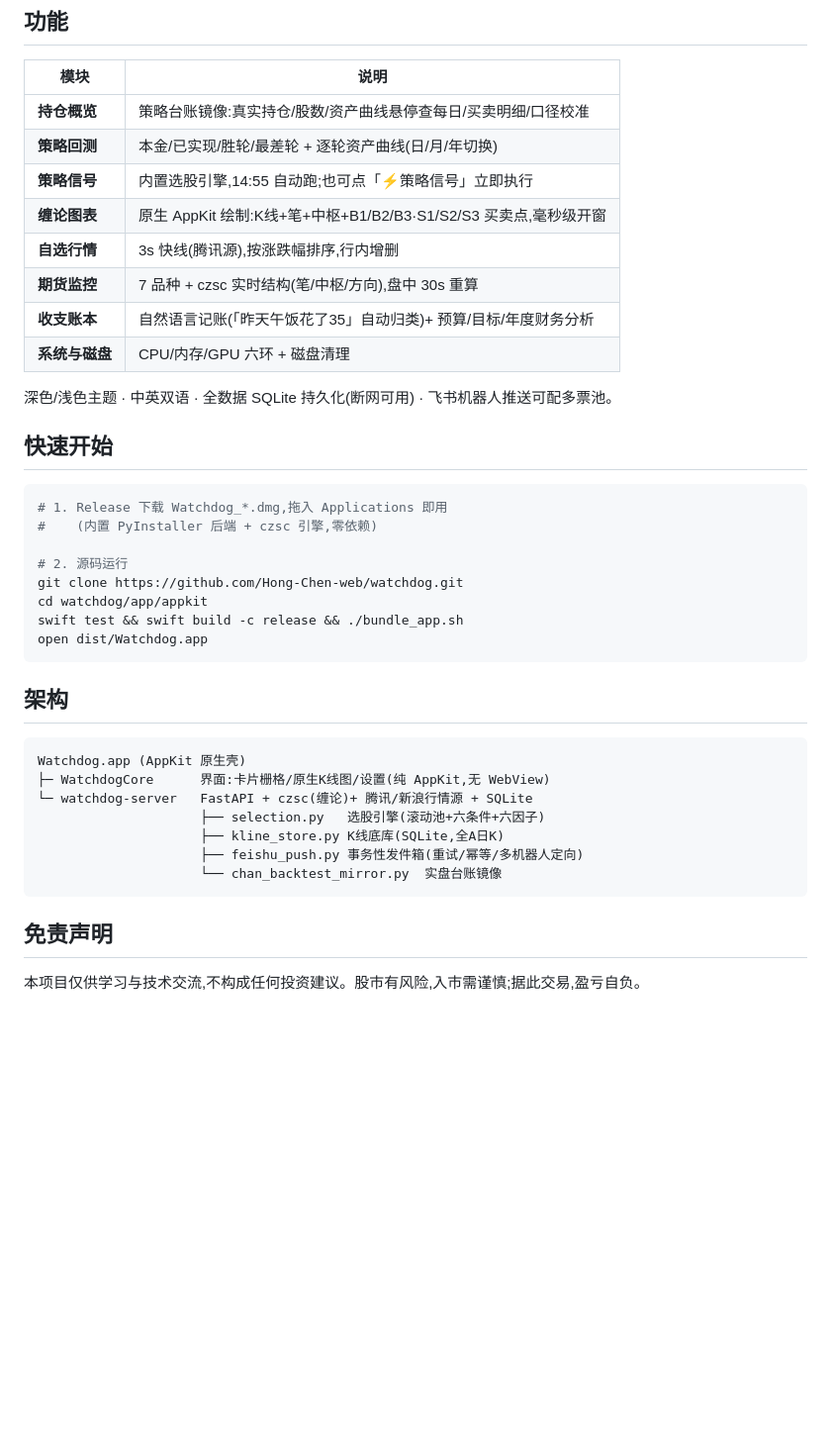
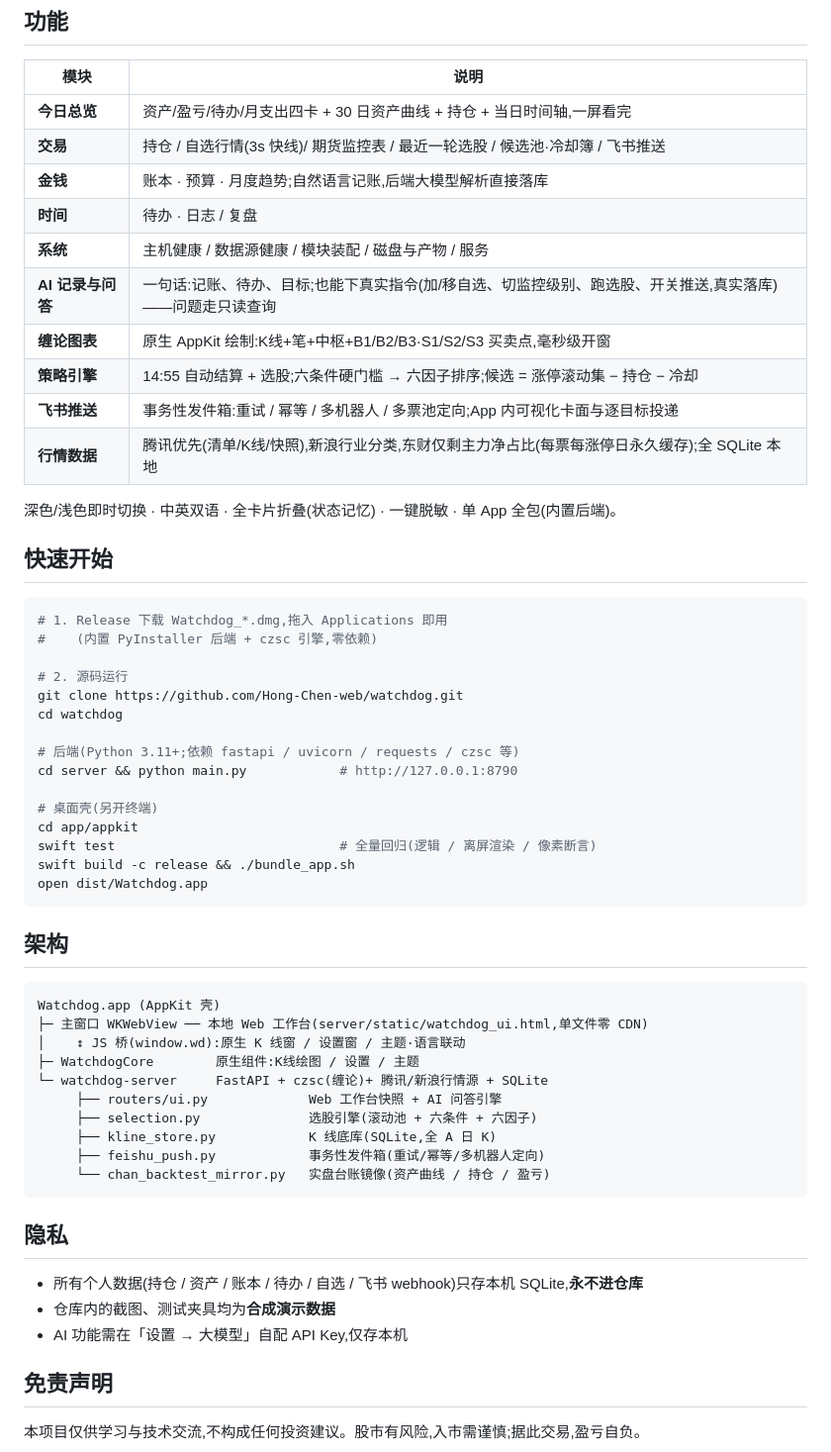
Before and after one commit to Hong-Chen-web/watchdog, a Markdown page: README.md, the part around one of its changes. Shown at 99% size. Drawn GitHub-style; blank space fills up the shorter version.

````diff
--- a/README.md
+++ b/README.md
@@ -40,16 +53,18 @@
 
 | 模块 | 说明 |
 |---|---|
-| **持仓概览** | 策略台账镜像:真实持仓/股数/资产曲线悬停查每日/买卖明细/口径校准 |
-| **策略回测** | 本金/已实现/胜轮/最差轮 + 逐轮资产曲线(日/月/年切换) |
-| **策略信号** | 内置选股引擎,14:55 自动跑;也可点「⚡策略信号」立即执行 |
+| **今日总览** | 资产/盈亏/待办/月支出四卡 + 30 日资产曲线 + 持仓 + 当日时间轴,一屏看完 |
+| **交易** | 持仓 / 自选行情(3s 快线)/ 期货监控表 / 最近一轮选股 / 候选池·冷却簿 / 飞书推送 |
+| **金钱** | 账本 · 预算 · 月度趋势;自然语言记账,后端大模型解析直接落库 |
+| **时间** | 待办 · 日志 / 复盘 |
+| **系统** | 主机健康 / 数据源健康 / 模块装配 / 磁盘与产物 / 服务 |
+| **AI 记录与问答** | 一句话:记账、待办、目标;也能下真实指令(加/移自选、切监控级别、跑选股、开关推送,真实落库)——问题走只读查询 |
 | **缠论图表** | 原生 AppKit 绘制:K线+笔+中枢+B1/B2/B3·S1/S2/S3 买卖点,毫秒级开窗 |
-| **自选行情** | 3s 快线(腾讯源),按涨跌幅排序,行内增删 |
-| **期货监控** | 7 品种 + czsc 实时结构(笔/中枢/方向),盘中 30s 重算 |
-| **收支账本** | 自然语言记账(「昨天午饭花了35」自动归类)+ 预算/目标/年度财务分析 |
-| **系统与磁盘** | CPU/内存/GPU 六环 + 磁盘清理 |
+| **策略引擎** | 14:55 自动结算 + 选股;六条件硬门槛 → 六因子排序;候选 = 涨停滚动集 − 持仓 − 冷却 |
+| **飞书推送** | 事务性发件箱:重试 / 幂等 / 多机器人 / 多票池定向;App 内可视化卡面与逐目标投递 |
+| **行情数据** | 腾讯优先(清单/K线/快照),新浪行业分类,东财仅剩主力净占比(每票每涨停日永久缓存);全 SQLite 本地 |
 
-深色/浅色主题 · 中英双语 · 全数据 SQLite 持久化(断网可用) · 飞书机器人推送可配多票池。
+深色/浅色即时切换 · 中英双语 · 全卡片折叠(状态记忆) · 一键脱敏 · 单 App 全包(内置后端)。
 
 ## 快速开始
 
@@ -59,22 +74,38 @@
 
 # 2. 源码运行
 git clone https://github.com/Hong-Chen-web/watchdog.git
-cd watchdog/app/appkit
-swift test && swift build -c release && ./bundle_app.sh
+cd watchdog
+
+# 后端(Python 3.11+;依赖 fastapi / uvicorn / requests / czsc 等)
+cd server && python main.py            # http://127.0.0.1:8790
+
+# 桌面壳(另开终端)
+cd app/appkit
+swift test                             # 全量回归(逻辑 / 离屏渲染 / 像素断言)
+swift build -c release && ./bundle_app.sh
 open dist/Watchdog.app
 ```
 
 ## 架构
 
 ```
-Watchdog.app (AppKit 原生壳)
-├─ WatchdogCore      界面:卡片栅格/原生K线图/设置(纯 AppKit,无 WebView)
-└─ watchdog-server   FastAPI + czsc(缠论)+ 腾讯/新浪行情源 + SQLite
-                     ├── selection.py   选股引擎(滚动池+六条件+六因子)
-                     ├── kline_store.py K线底库(SQLite,全A日K)
-                     ├── feishu_push.py 事务性发件箱(重试/幂等/多机器人定向)
-                     └── chan_backtest_mirror.py  实盘台账镜像
+Watchdog.app (AppKit 壳)
+├─ 主窗口 WKWebView ── 本地 Web 工作台(server/static/watchdog_ui.html,单文件零 CDN)
+│    ↕ JS 桥(window.wd):原生 K 线窗 / 设置窗 / 主题·语言联动
+├─ WatchdogCore        原生组件:K线绘图 / 设置 / 主题
+└─ watchdog-server     FastAPI + czsc(缠论)+ 腾讯/新浪行情源 + SQLite
+     ├── routers/ui.py             Web 工作台快照 + AI 问答引擎
+     ├── selection.py              选股引擎(滚动池 + 六条件 + 六因子)
+     ├── kline_store.py            K 线底库(SQLite,全 A 日 K)
+     ├── feishu_push.py            事务性发件箱(重试/幂等/多机器人定向)
+     └── chan_backtest_mirror.py   实盘台账镜像(资产曲线 / 持仓 / 盈亏)
 ```
+
+## 隐私
+
+- 所有个人数据(持仓 / 资产 / 账本 / 待办 / 自选 / 飞书 webhook)只存本机 SQLite,**永不进仓库**
+- 仓库内的截图、测试夹具均为**合成演示数据**
+- AI 功能需在「设置 → 大模型」自配 API Key,仅存本机
 
 ## 免责声明
 
````
Also changed, not shown: other parts of README.md (+20 -7 lines), AGENTS.md (+13 -7 lines), docs/img/ui-ai.png (added), docs/img/ui-en.png (added), docs/img/ui-money.png (added), docs/img/ui-sys.png (added), docs/img/ui-today.png (added), docs/img/ui-trade.png (added), 7 other files.
